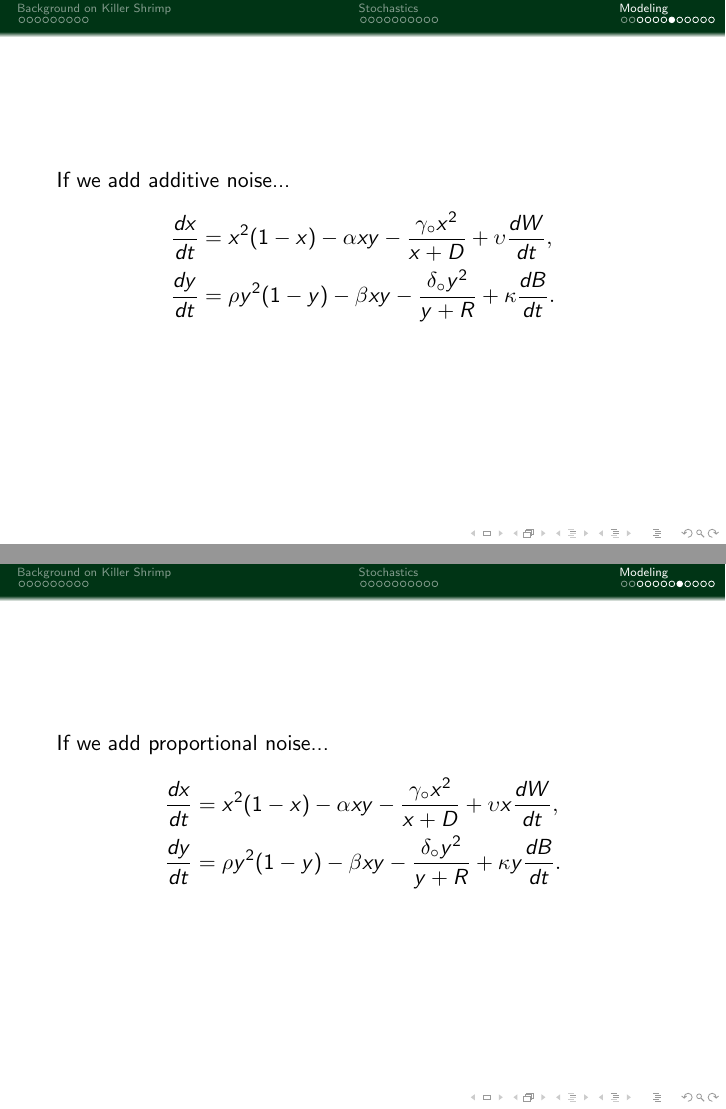
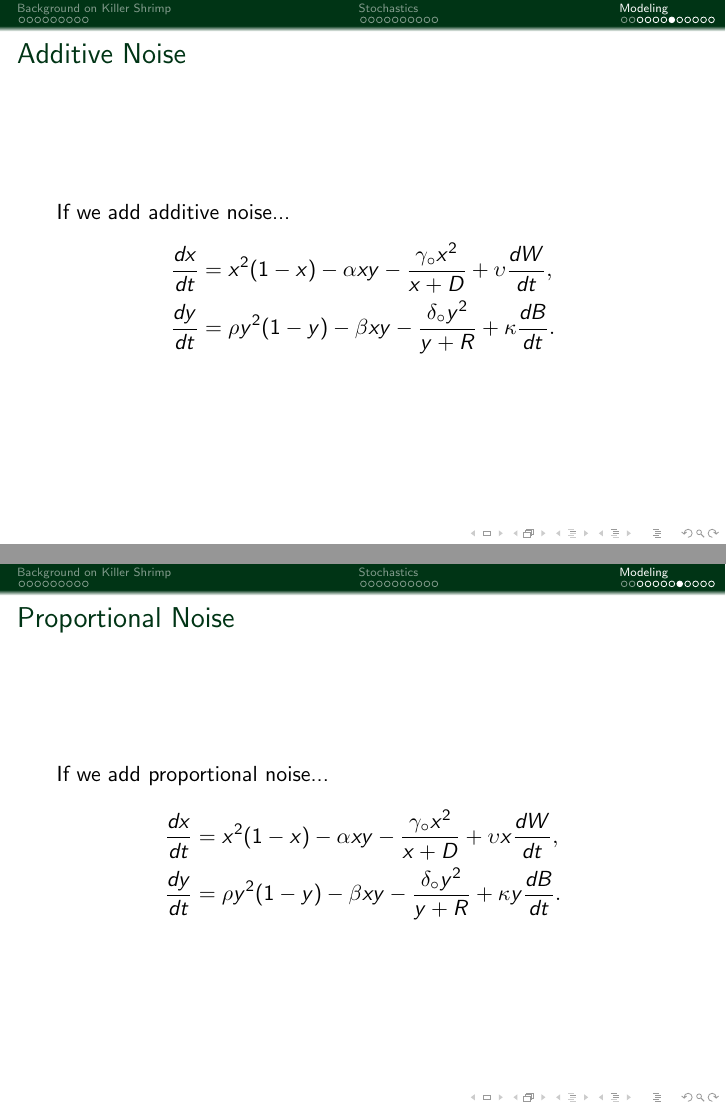
Before and after one commit to amandagroccia/SUNYSDE2014, LaTeX slides (paper/presentation/presentation.tex, which reads paper/presentation/Nondimensionalization.tex): pages 28 and 29 of 33, joined at a grey line. Compiled offline with pdfLaTeX.

Commit message:
added titles to the noise slides

```diff
--- a/paper/presentation/Nondimensionalization.tex
+++ b/paper/presentation/Nondimensionalization.tex
@@ -64,7 +64,7 @@
 	\end{align*}
 \end{frame}
 
-\begin{frame}
+\begin{frame}{Additive Noise}
 		If we add additive noise...
 	\begin{align*}
 		\frac{dx}{dt} &= x^2 (1-x) - \alpha xy - \frac{\gamma_\circ x^2}{x+D} + \upsilon \frac{dW}{dt}, \\
@@ -72,7 +72,7 @@
 	\end{align*}
 \end{frame}
 
-\begin{frame}
+\begin{frame}{Proportional Noise}
 		If we add proportional noise...
 	\begin{align*}
 		\frac{dx}{dt} &= x^2 (1-x) - \alpha xy - \frac{\gamma_\circ x^2}{x+D} + \upsilon x \frac{dW}{dt}, \\
```
Also changed, not shown: paper/presentation/Nondimensionalization.tex (2 more changed lines).
